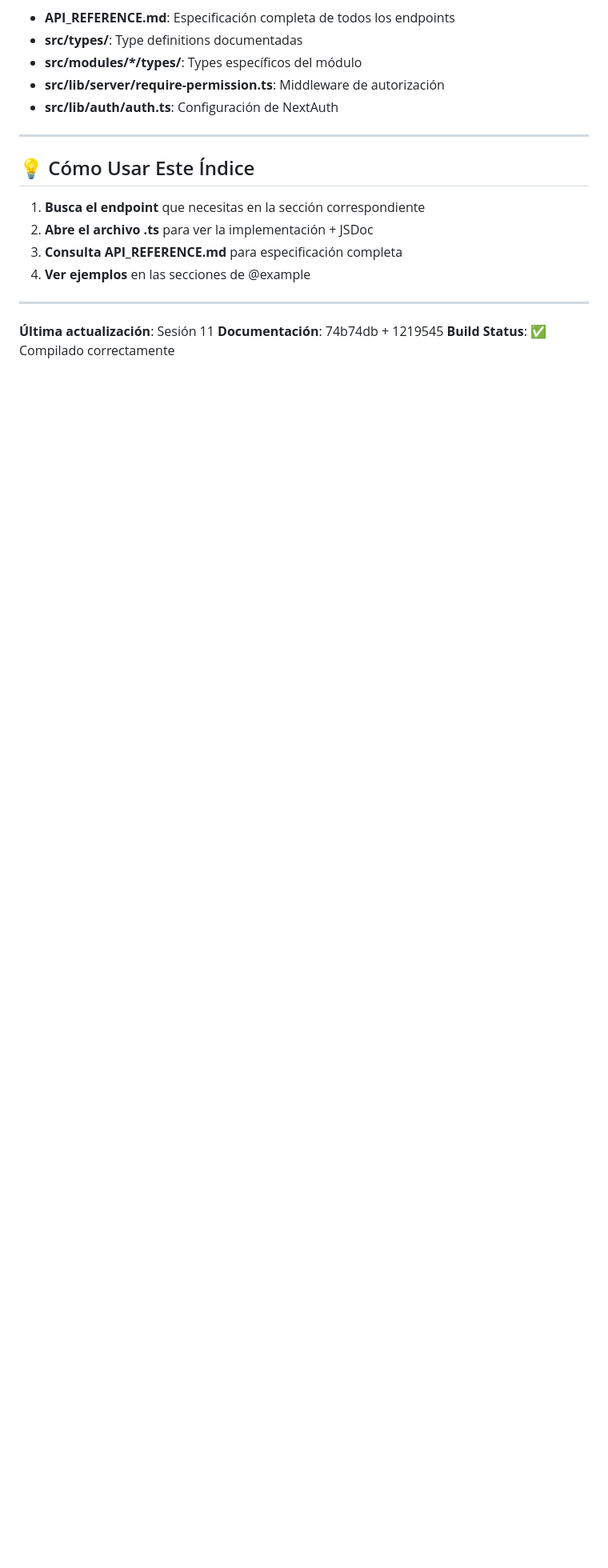
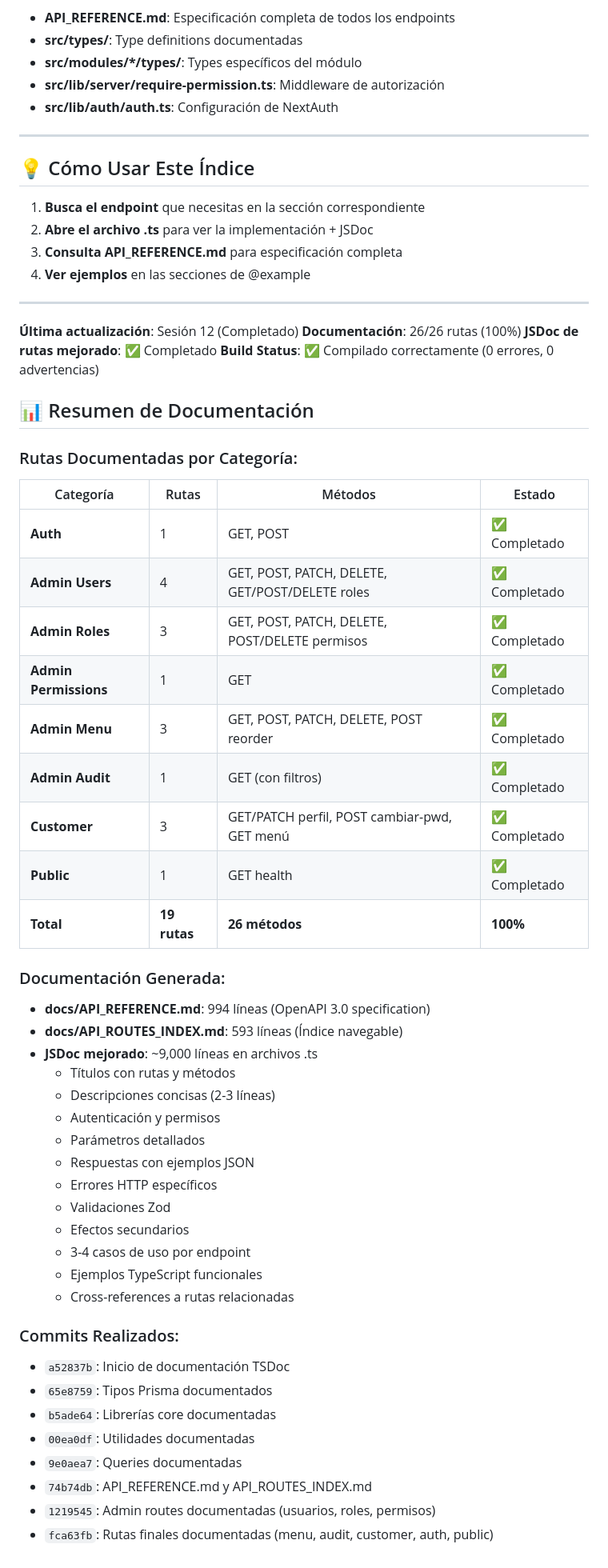
Before and after one commit to byteflowsivar/aurora-nova, a Markdown page: application-base/docs/API_ROUTES_INDEX.md, the part around the change. Shown: that part at 80% size. Drawn GitHub-style; blank space fills up the shorter version.

Commit message:
docs(index): Actualizar resumen de documentación - Sesión 12 completa (26/26)

```diff
--- a/application-base/docs/API_ROUTES_INDEX.md
+++ b/application-base/docs/API_ROUTES_INDEX.md
@@ -588,6 +588,50 @@ src/app/api/
 
 ---
 
-**Última actualización**: Sesión 11
-**Documentación**: 74b74db + 1219545
-**Build Status**: ✅ Compilado correctamente
+**Última actualización**: Sesión 12 (Completado)
+**Documentación**: 26/26 rutas (100%)
+**JSDoc de rutas mejorado**: ✅ Completado
+**Build Status**: ✅ Compilado correctamente (0 errores, 0 advertencias)
+
+## 📊 Resumen de Documentación
+
+### Rutas Documentadas por Categoría:
+
+| Categoría | Rutas | Métodos | Estado |
+|-----------|-------|---------|--------|
+| **Auth** | 1 | GET, POST | ✅ Completado |
+| **Admin Users** | 4 | GET, POST, PATCH, DELETE, GET/POST/DELETE roles | ✅ Completado |
+| **Admin Roles** | 3 | GET, POST, PATCH, DELETE, POST/DELETE permisos | ✅ Completado |
+| **Admin Permissions** | 1 | GET | ✅ Completado |
+| **Admin Menu** | 3 | GET, POST, PATCH, DELETE, POST reorder | ✅ Completado |
+| **Admin Audit** | 1 | GET (con filtros) | ✅ Completado |
+| **Customer** | 3 | GET/PATCH perfil, POST cambiar-pwd, GET menú | ✅ Completado |
+| **Public** | 1 | GET health | ✅ Completado |
+| **Total** | **19 rutas** | **26 métodos** | **100%** |
+
+### Documentación Generada:
+
+- **docs/API_REFERENCE.md**: 994 líneas (OpenAPI 3.0 specification)
+- **docs/API_ROUTES_INDEX.md**: 593 líneas (Índice navegable)
+- **JSDoc mejorado**: ~9,000 líneas en archivos .ts
+  - Títulos con rutas y métodos
+  - Descripciones concisas (2-3 líneas)
+  - Autenticación y permisos
+  - Parámetros detallados
+  - Respuestas con ejemplos JSON
+  - Errores HTTP específicos
+  - Validaciones Zod
+  - Efectos secundarios
+  - 3-4 casos de uso por endpoint
+  - Ejemplos TypeScript funcionales
+  - Cross-references a rutas relacionadas
+
+### Commits Realizados:
+- `a52837b`: Inicio de documentación TSDoc
+- `65e8759`: Tipos Prisma documentados
+- `b5ade64`: Librerías core documentadas
+- `00ea0df`: Utilidades documentadas
+- `9e0aea7`: Queries documentadas
+- `74b74db`: API_REFERENCE.md y API_ROUTES_INDEX.md
+- `1219545`: Admin routes documentadas (usuarios, roles, permisos)
+- `fca63fb`: Rutas finales documentadas (menu, audit, customer, auth, public)
```
